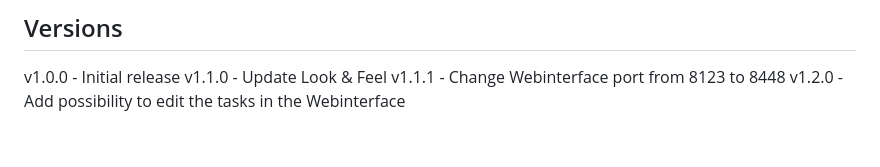
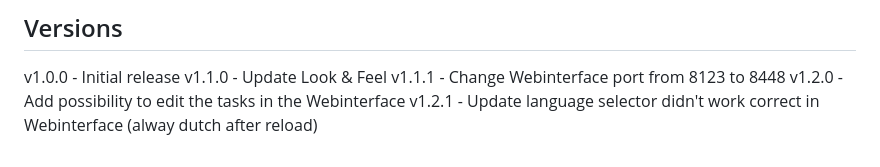
Before and after one commit to htilburgs/MMM-MyTasklist, a Markdown page: README.md, the part around the change. Drawn GitHub-style.

```diff
--- a/README.md
+++ b/README.md
@@ -75,3 +75,4 @@ v1.0.0  - Initial release </br>
 v1.1.0  - Update Look & Feel </br>
 v1.1.1  - Change Webinterface port from 8123 to 8448 </br>
 v1.2.0  - Add possibility to edit the tasks in the Webinterface </br>
+v1.2.1  - Update language selector didn't work correct in Webinterface (alway dutch after reload)</br>
```
